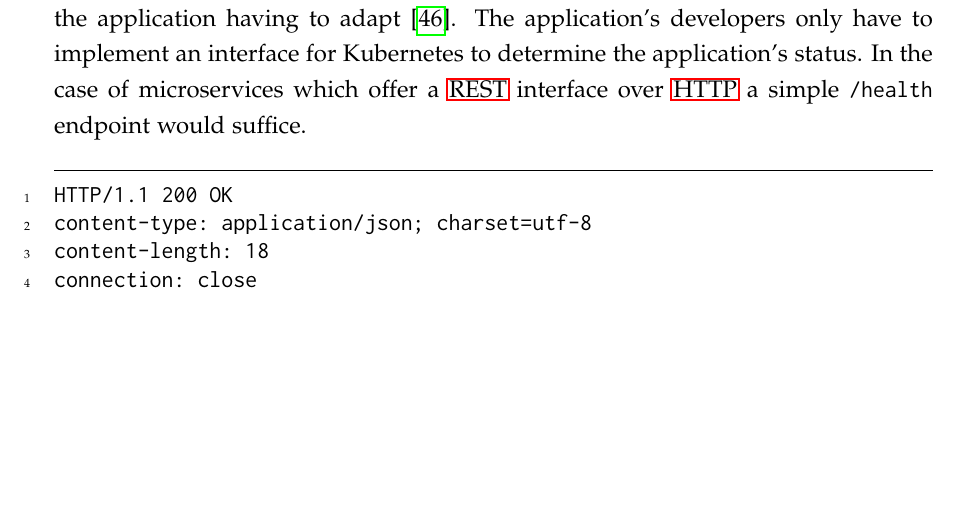
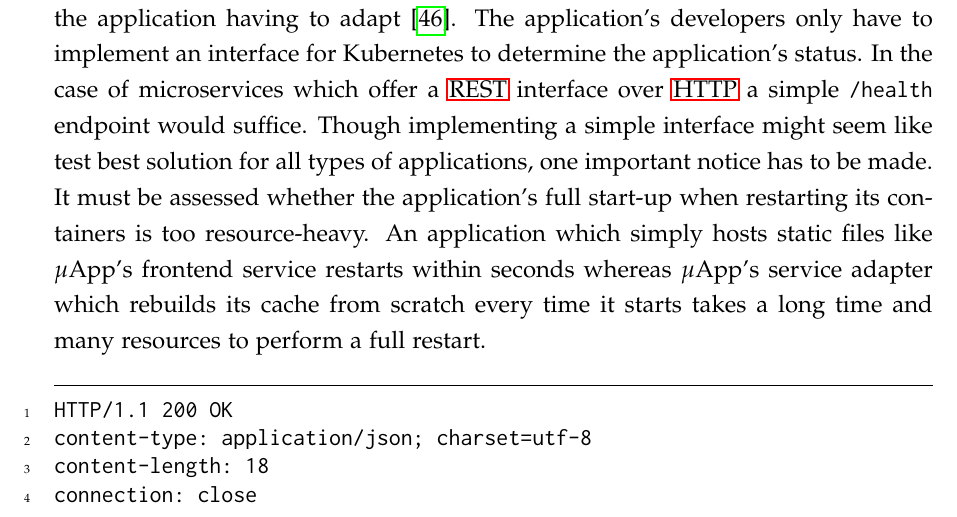
Before and after one commit to mariuskiessling/bachelor-thesis, a LaTeX paper (main.tex, which reads chapters/artifacts/manifests/manifests.tex): part of page 66 of 73 before the commit and part of page 66 of 74 after it, cut so that both start at the same text, the shorter picture padded with empty space. Compiled offline with pdfLaTeX.

Commit message:
Add additional argument to I_6 solution

```diff
--- a/chapters/artifacts/manifests/manifests.tex
+++ b/chapters/artifacts/manifests/manifests.tex
@@ -223,7 +223,13 @@ application having to adapt \autocite{AuthorsConfigureLivenessReadiness2019}.
 The application's developers only have to implement an interface for Kubernetes
 to determine the application's status. In the case of microservices which offer
 a \ac{REST} interface over \ac{HTTP} a simple \texttt{/health} endpoint would
-suffice.
+suffice. Though implementing a simple interface might seem like test best
+solution for all types of applications, one important notice has to be made. It
+must be assessed whether the application's full start-up when restarting its
+containers is too resource-heavy. An application which simply hosts static
+files like $\mu$App's frontend service restarts within seconds whereas
+$\mu$App's service adapter which rebuilds its cache from scratch every time it
+starts takes a long time and many resources to perform a full restart.
 
 \begin{listing}[H]
   \begin{minted}{text}
```
